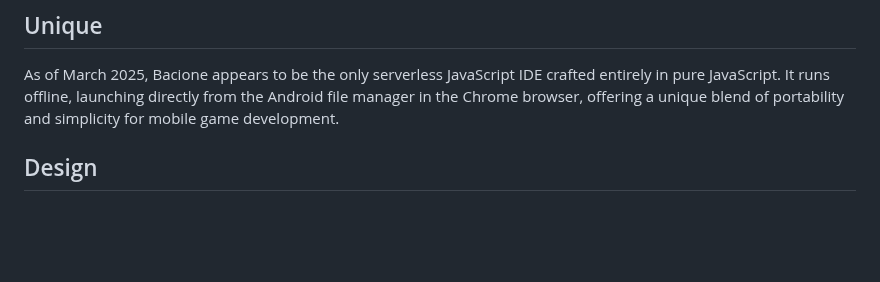
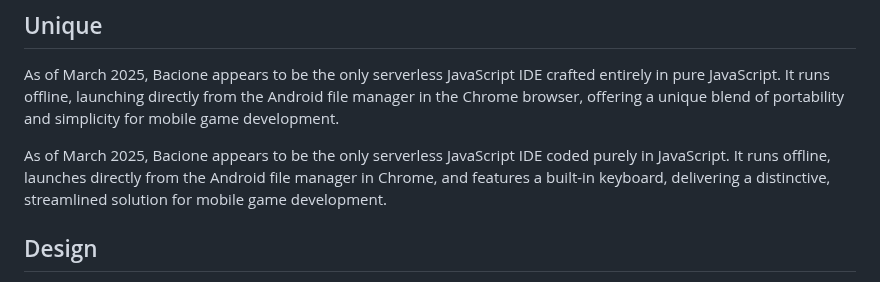
Before and after one commit to bacionejs/editor, a Markdown page: README.MD, the part around the change. GitHub-like rendering; blank space fills up the shorter version.

```diff
--- a/README.MD
+++ b/README.MD
@@ -25,6 +25,8 @@ Create the most thumb-friendly IDE in its class
 
 ## Unique
 As of March 2025, Bacione appears to be the only serverless JavaScript IDE crafted entirely in pure JavaScript. It runs offline, launching directly from the Android file manager in the Chrome browser, offering a unique blend of portability and simplicity for mobile game development.
+
+As of March 2025, Bacione appears to be the only serverless JavaScript IDE coded purely in JavaScript. It runs offline, launches directly from the Android file manager in Chrome, and features a built-in keyboard, delivering a distinctive, streamlined solution for mobile game development.
 
 ## Design
 The design goals of this editor are to provide a pleasant experience for those who do not have a computer or simply prefer a phone or tablet for programming small JavaScript games. Additional constraints addressed are being offline and not having an external keyboard (typing on the screen with a thumb or stylus). While there are many editors and keyboard apps which fit this use case, they are all suboptimal. The two main issues are reducing clicks for: 1) accessing special characters and 2) refactoring. To solve 1, it is necessary to support an extra-keys capability or install a keyboard app. To solve 2, it is necessary to make refactoring require fewer clicks. After solving these two issues, a large portion of the screen is taken, leaving little room for the code area. To address this, the editor includes a built-in keyboard and efficient refactoring tools.
```
